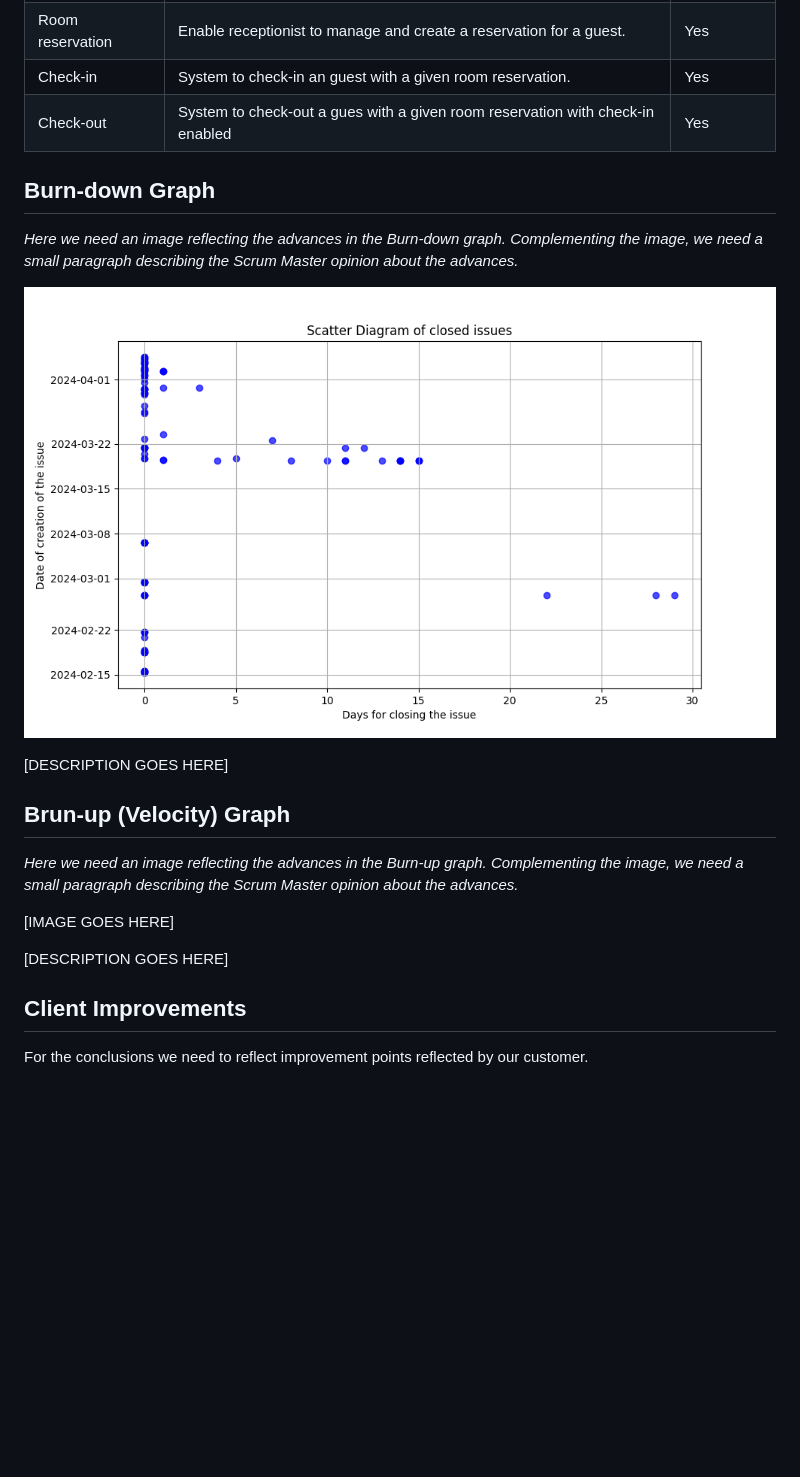
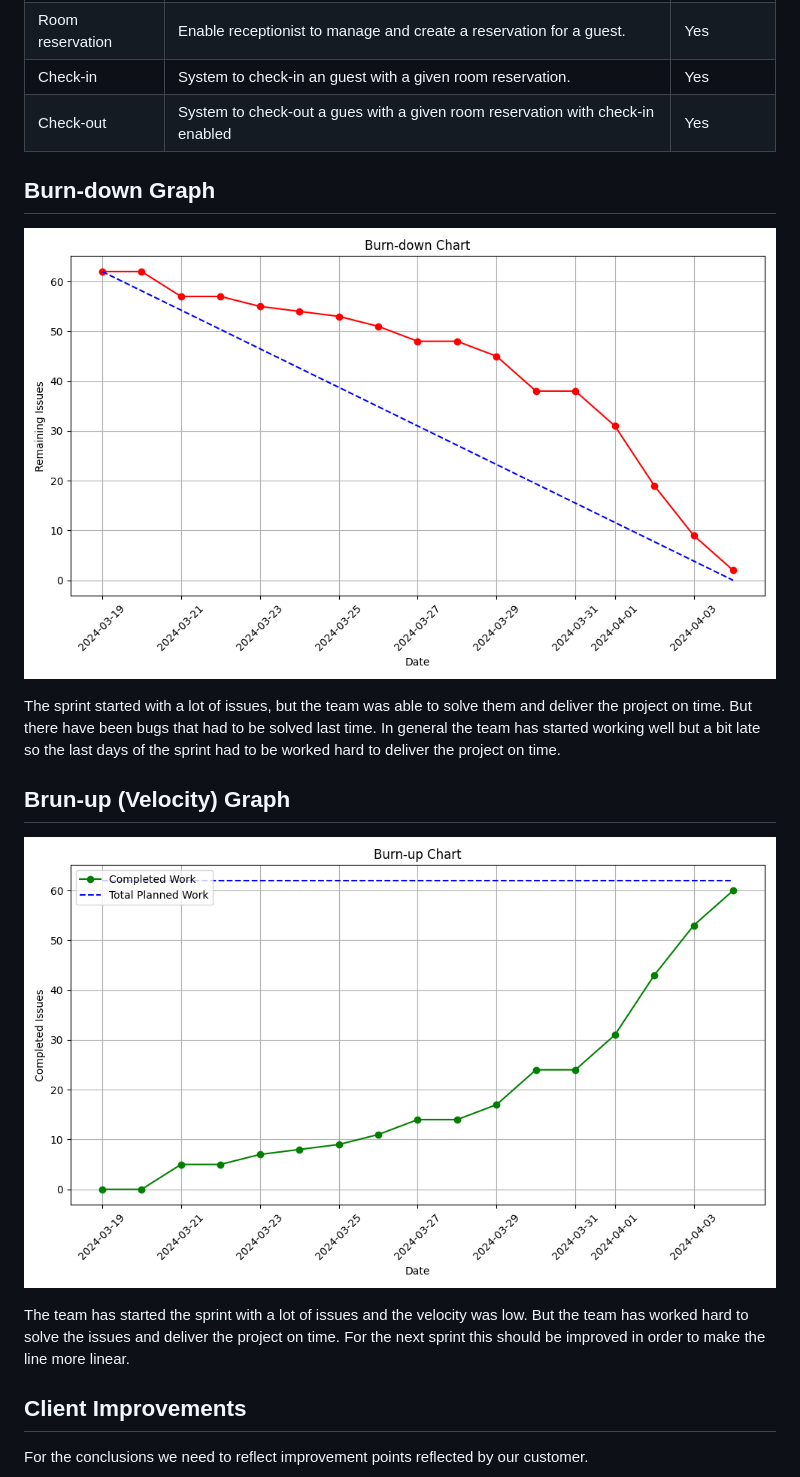
Before and after one commit to Computer-Engineering-UdL/JointProject, a Markdown page: documentation/sprint1/Sprint1_Review.md, the part around the change. GitHub-like rendering; pictures changed too: documentation/sprint1/burn_down_chart_sprint1.png (added), documentation/sprint1/burn_up_chart_sprint1.png (added); blank space fills up the shorter version.

Commit message:
docs: update sprint review

```diff
--- a/documentation/sprint1/Sprint1_Review.md
+++ b/documentation/sprint1/Sprint1_Review.md
@@ -9,24 +9,21 @@
 | Check-in         | System to check-in an guest with a given room reservation.                     | Yes       |
 | Check-out        | System to check-out a gues with a given room reservation with check-in enabled | Yes       |
 
-
 ## Burn-down Graph
 
-_Here we need an image reflecting the advances in the Burn-down graph. Complementing the image, we need a small
-paragraph describing the Scrum Master opinion about the advances._
+![burn_down_chart_sprint1.png](burn_down_chart_sprint1.png)
 
-![scatter diagram](./scatter_diagram_issues.png)
-
-[DESCRIPTION GOES HERE]
+The sprint started with a lot of issues, but the team was able to solve them and deliver the project on time. But there
+have been bugs that had to be solved last time. In general the team has started working well but a bit late so the last
+days of the sprint had to be worked hard to deliver the project on time.
 
 ## Brun-up (Velocity) Graph
 
-_Here we need an image reflecting the advances in the Burn-up graph. Complementing the image, we need a small paragraph
-describing the Scrum Master opinion about the advances._
+![burn_up_chart_sprint1.png](burn_up_chart_sprint1.png)
 
-[IMAGE GOES HERE]
-
-[DESCRIPTION GOES HERE]
+The team has started the sprint with a lot of issues and the velocity was low. But the team has worked hard to solve the
+issues and deliver the project on time. For the next sprint this should be improved in order to make the line more
+linear.
 
 ## Client Improvements
 
```
